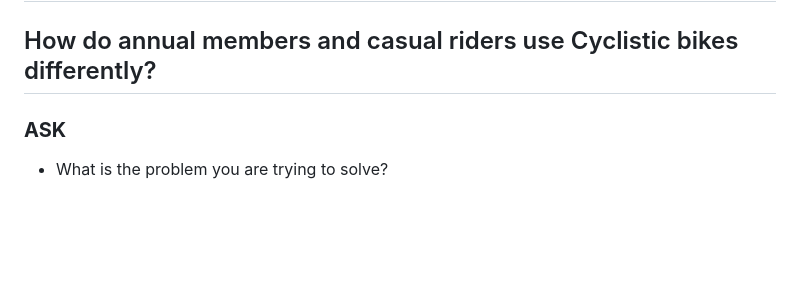
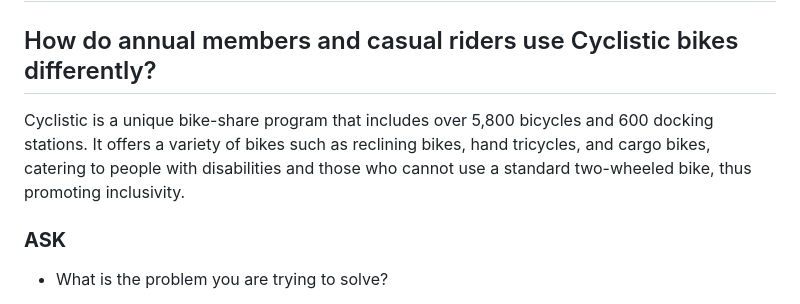
Before and after one commit to sabrinavzb/Cyclistic_Case_Study, a Markdown page: README.md, the part around the change. Rendered like a GitHub page; blank space fills up the shorter version.

```diff
--- a/README.md
+++ b/README.md
@@ -1,6 +1,8 @@
 # Cyclistic_Case_Study
 
 ## How do annual members and casual riders use Cyclistic bikes differently?
+
+Cyclistic is a unique bike-share program that includes over 5,800 bicycles and 600 docking stations. It offers a variety of bikes such as reclining bikes, hand tricycles, and cargo bikes, catering to people with disabilities and those who cannot use a standard two-wheeled bike, thus promoting inclusivity.
 
 ### **ASK**
 
```
